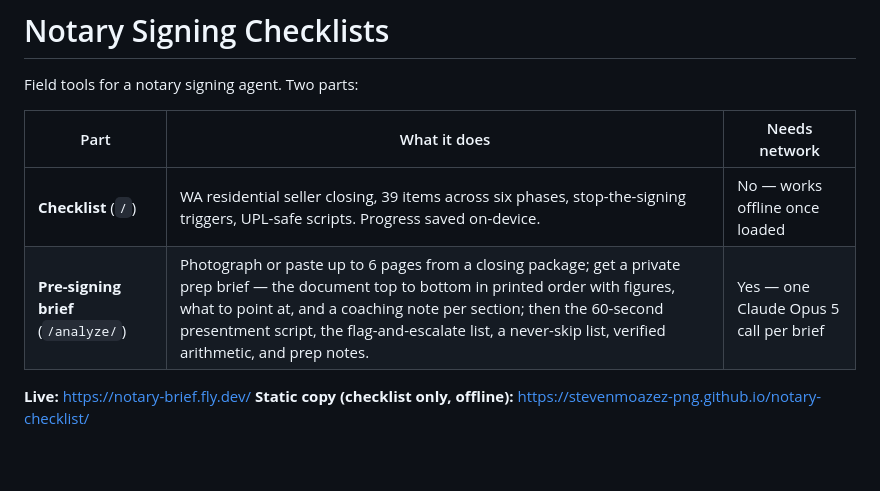
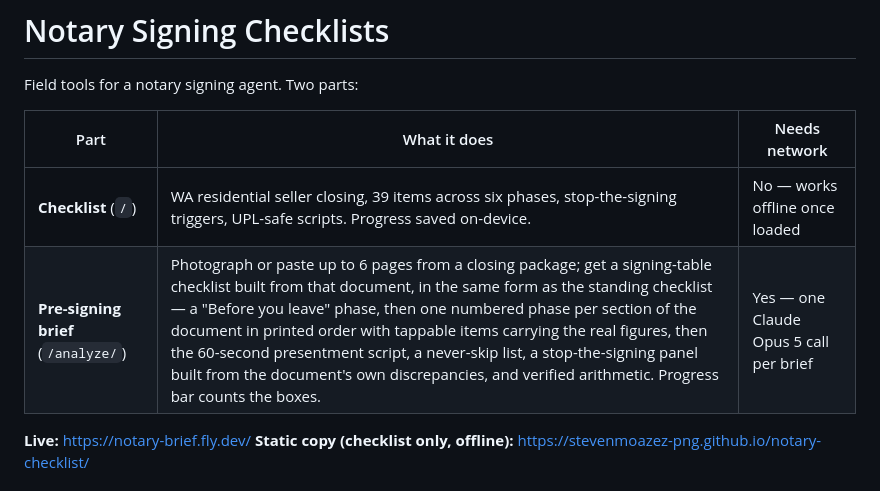
Before and after one commit to stevenmoazez-png/notary-checklist, a Markdown page: README.md, the part around the change. Drawn GitHub-style; blank space fills up the shorter version.

Commit message:
README: describe the checklist-form brief
Co-Authored-By: Claude Fable 5.1 <noreply@anthropic.com>

```diff
--- a/README.md
+++ b/README.md
@@ -5,7 +5,7 @@ Field tools for a notary signing agent. Two parts:
 | Part | What it does | Needs network |
 |---|---|---|
 | **Checklist** (`/`) | WA residential seller closing, 39 items across six phases, stop-the-signing triggers, UPL-safe scripts. Progress saved on-device. | No — works offline once loaded |
-| **Pre-signing brief** (`/analyze/`) | Photograph or paste up to 6 pages from a closing package; get a private prep brief — the document top to bottom in printed order with figures, what to point at, and a coaching note per section; then the 60-second presentment script, the flag-and-escalate list, a never-skip list, verified arithmetic, and prep notes. | Yes — one Claude Opus 5 call per brief |
+| **Pre-signing brief** (`/analyze/`) | Photograph or paste up to 6 pages from a closing package; get a signing-table checklist built from that document, in the same form as the standing checklist — a "Before you leave" phase, then one numbered phase per section of the document in printed order with tappable items carrying the real figures, then the 60-second presentment script, a never-skip list, a stop-the-signing panel built from the document's own discrepancies, and verified arithmetic. Progress bar counts the boxes. | Yes — one Claude Opus 5 call per brief |
 
 **Live:** https://notary-brief.fly.dev/
 **Static copy (checklist only, offline):** https://stevenmoazez-png.github.io/notary-checklist/
```
